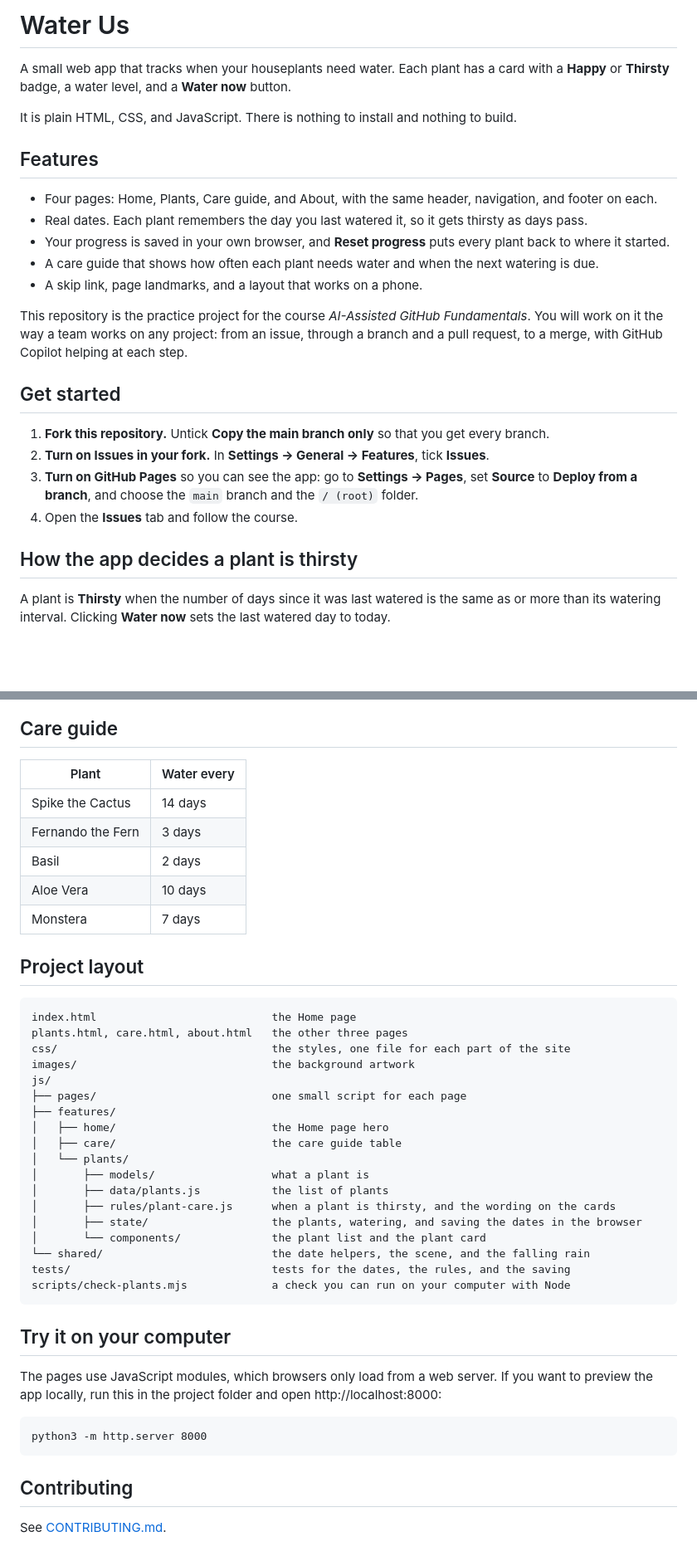
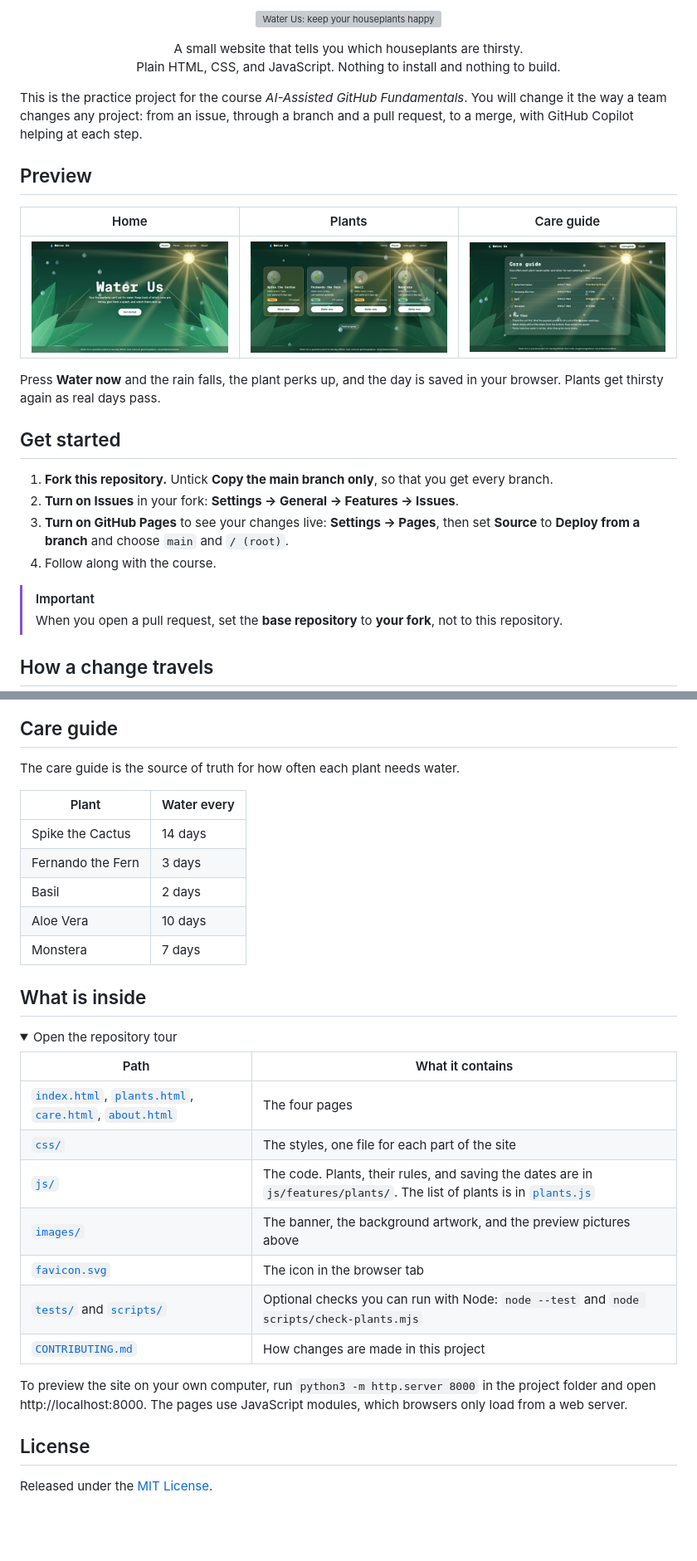
Before and after one commit to dakshdeepHERE/WaterMe, a Markdown page: README.md, 2 parts joined by grey strips. Shown at 83% size. Rendered like a GitHub page; pictures changed too: images/preview-care.jpg (added), images/preview-home.jpg (added), images/preview-plants.jpg (added); folded sections open; blank space fills up the shorter version; grey boxes are pictures that could not be loaded.

Commit message:
Redesign the README with a banner and previews
Add a banner, three preview pictures, the steps to get started, and a diagram
of how a change travels. Keep the care guide, and put the repository tour in
a collapsible section.

````diff
--- a/README.md
+++ b/README.md
@@ -1,27 +1,31 @@
-# Water Us
+<p align="center">
+  <img src="images/logo.svg" alt="Water Us: keep your houseplants happy" width="560">
+</p>
 
-A small web app that tracks when your houseplants need water. Each plant has a card with a **Happy** or **Thirsty** badge, a water level, and a **Water now** button.
+<p align="center">
+  A small website that tells you which houseplants are thirsty.<br>
+  Plain HTML, CSS, and JavaScript. Nothing to install and nothing to build.
+</p>
 
-It is plain HTML, CSS, and JavaScript. There is nothing to install and nothing to build.
+This is the practice project for the course *AI-Assisted GitHub Fundamentals*. You will change it the way a team changes any project: from an issue, through a branch and a pull request, to a merge, with GitHub Copilot helping at each step.
 
-## Features
+## Preview
 
-- Four pages: Home, Plants, Care guide, and About, with the same header, navigation, and footer on each.
-- Real dates. Each plant remembers the day you last watered it, so it gets thirsty as days pass.
-- Your progress is saved in your own browser, and **Reset progress** puts every plant back to where it started.
-- A care guide that shows how often each plant needs water and when the next watering is due.
-- A skip link, page landmarks, and a layout that works on a phone.
+| Home | Plants | Care guide |
+|:-:|:-:|:-:|
+| <img src="images/preview-home.jpg" alt="The Home page, with a leafy background and a Get started button" width="290"> | <img src="images/preview-plants.jpg" alt="The Plants page, with a card for each plant" width="290"> | <img src="images/preview-care.jpg" alt="The Care guide page, with a table of watering schedules" width="290"> |
 
-This repository is the practice project for the course *AI-Assisted GitHub Fundamentals*. You will work on it the way a team works on any project: from an issue, through a branch and a pull request, to a merge, with GitHub Copilot helping at each step.
+Press **Water now** and the rain falls, the plant perks up, and the day is saved in your browser. Plants get thirsty again as real days pass.
 
 ## Get started
 
-1. **Fork this repository.** Untick **Copy the main branch only** so that you get every branch.
-2. **Turn on Issues in your fork.** In **Settings → General → Features**, tick **Issues**.
-3. **Turn on GitHub Pages** so you can see the app: go to **Settings → Pages**, set **Source** to **Deploy from a branch**, and choose the `main` branch and the `/ (root)` folder.
-4. Open the **Issues** tab and follow the course.
+1. **Fork this repository.** Untick **Copy the main branch only**, so that you get every branch.
+2. **Turn on Issues** in your fork: **Settings → General → Features → Issues**.
+3. **Turn on GitHub Pages** to see your changes live: **Settings → Pages**, then set **Source** to **Deploy from a branch** and choose `main` and `/ (root)`.
+4. Follow along with the course.
 
-## How the app decides a plant is thirsty
+> [!IMPORTANT]
+> When you open a pull request, set the **base repository** to **your fork**, not to this repository.
 
-A plant is **Thirsty** when the number of days since it was last watered is the same as or more than its watering interval. Clicking **Water now** sets the last watered day to today.
+## How a change travels
 
@@ -29,45 +37,35 @@ The list in `js/features/plants/data/plants.js` is where every plant starts. The
 
 ## Care guide
 
+The care guide is the source of truth for how often each plant needs water.
+
 | Plant | Water every |
-| --- | --- |
+|-------|-------------|
 | Spike the Cactus | 14 days |
 | Fernando the Fern | 3 days |
 | Basil | 2 days |
 | Aloe Vera | 10 days |
 | Monstera | 7 days |
 
-## Project layout
+## What is inside
 
-```
-index.html                           the Home page
-plants.html, care.html, about.html   the other three pages
-css/                                 the styles, one file for each part of the site
-images/                              the background artwork
-js/
-├── pages/                           one small script for each page
-├── features/
-│   ├── home/                        the Home page hero
-│   ├── care/                        the care guide table
-│   └── plants/
-│       ├── models/                  what a plant is
-│       ├── data/plants.js           the list of plants
-│       ├── rules/plant-care.js      when a plant is thirsty, and the wording on the cards
-│       ├── state/                   the plants, watering, and saving the dates in the browser
-│       └── components/              the plant list and the plant card
-└── shared/                          the date helpers, the scene, and the falling rain
-tests/                               tests for the dates, the rules, and the saving
-scripts/check-plants.mjs             a check you can run on your computer with Node
-```
+<details>
+<summary>Open the repository tour</summary>
 
-## Try it on your computer
+| Path | What it contains |
+|------|------------------|
+| [`index.html`](index.html), [`plants.html`](plants.html), [`care.html`](care.html), [`about.html`](about.html) | The four pages |
+| [`css/`](css) | The styles, one file for each part of the site |
+| [`js/`](js) | The code. Plants, their rules, and saving the dates are in `js/features/plants/`. The list of plants is in [`plants.js`](js/features/plants/data/plants.js) |
+| [`images/`](images) | The banner, the background artwork, and the preview pictures above |
+| [`favicon.svg`](favicon.svg) | The icon in the browser tab |
+| [`tests/`](tests) and [`scripts/`](scripts) | Optional checks you can run with Node: `node --test` and `node scripts/check-plants.mjs` |
+| [`CONTRIBUTING.md`](CONTRIBUTING.md) | How changes are made in this project |
 
-The pages use JavaScript modules, which browsers only load from a web server. If you want to preview the app locally, run this in the project folder and open http://localhost:8000:
+To preview the site on your own computer, run `python3 -m http.server 8000` in the project folder and open http://localhost:8000. The pages use JavaScript modules, which browsers only load from a web server.
 
-```
-python3 -m http.server 8000
-```
+</details>
 
-## Contributing
+## License
 
-See [CONTRIBUTING.md](CONTRIBUTING.md).
+Released under the [MIT License](LICENSE).
````
Also changed, not shown: other parts of README.md (+5 -1 lines), 1 other file.
